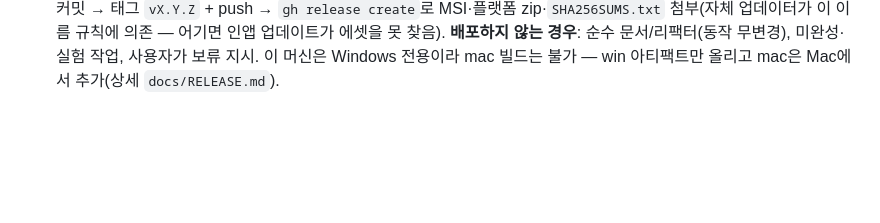
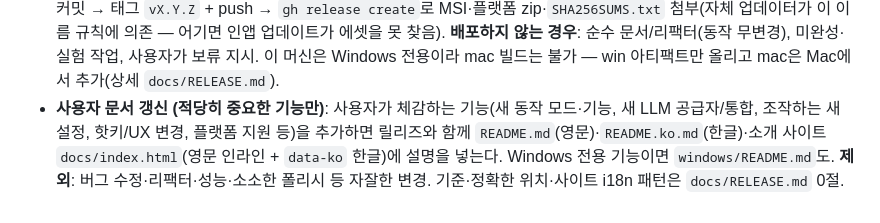
Before and after one commit to scian0204/AnywhereLLM, a Markdown page: CLAUDE.md, the part around the change. Drawn GitHub-style; blank space fills up the shorter version.

```diff
--- a/CLAUDE.md
+++ b/CLAUDE.md
@@ -110,3 +110,9 @@ executable 타겟은 테스트 import가 불가능해서, 단위 테스트가
   인앱 업데이트가 에셋을 못 찾음). **배포하지 않는 경우**: 순수 문서/리팩터(동작 무변경),
   미완성·실험 작업, 사용자가 보류 지시. 이 머신은 Windows 전용이라 mac 빌드는 불가 —
   win 아티팩트만 올리고 mac은 Mac에서 추가(상세 `docs/RELEASE.md`).
+- **사용자 문서 갱신 (적당히 중요한 기능만)**: 사용자가 체감하는 기능(새 동작 모드·기능,
+  새 LLM 공급자/통합, 조작하는 새 설정, 핫키/UX 변경, 플랫폼 지원 등)을 추가하면 릴리즈와
+  함께 `README.md`(영문)·`README.ko.md`(한글)·소개 사이트 `docs/index.html`(영문 인라인 +
+  `data-ko` 한글)에 설명을 넣는다. Windows 전용 기능이면 `windows/README.md`도. **제외**:
+  버그 수정·리팩터·성능·소소한 폴리시 등 자잘한 변경. 기준·정확한 위치·사이트 i18n 패턴은
+  `docs/RELEASE.md` 0절.
```
Also changed, not shown: docs/RELEASE.md (+19 -0 lines).
